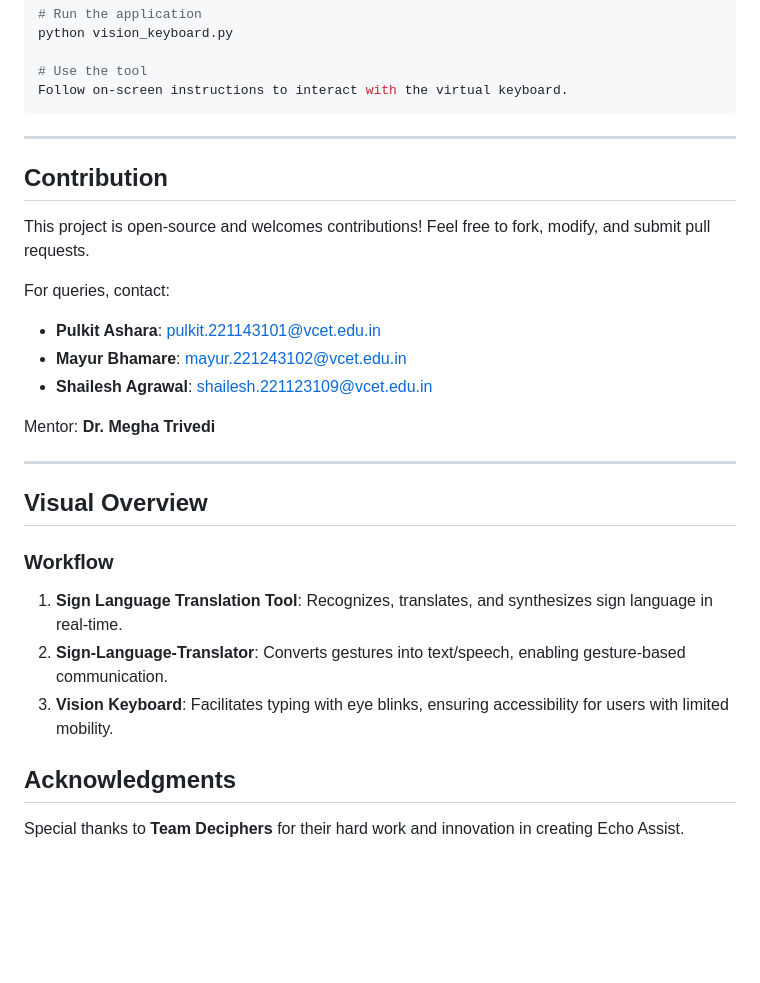
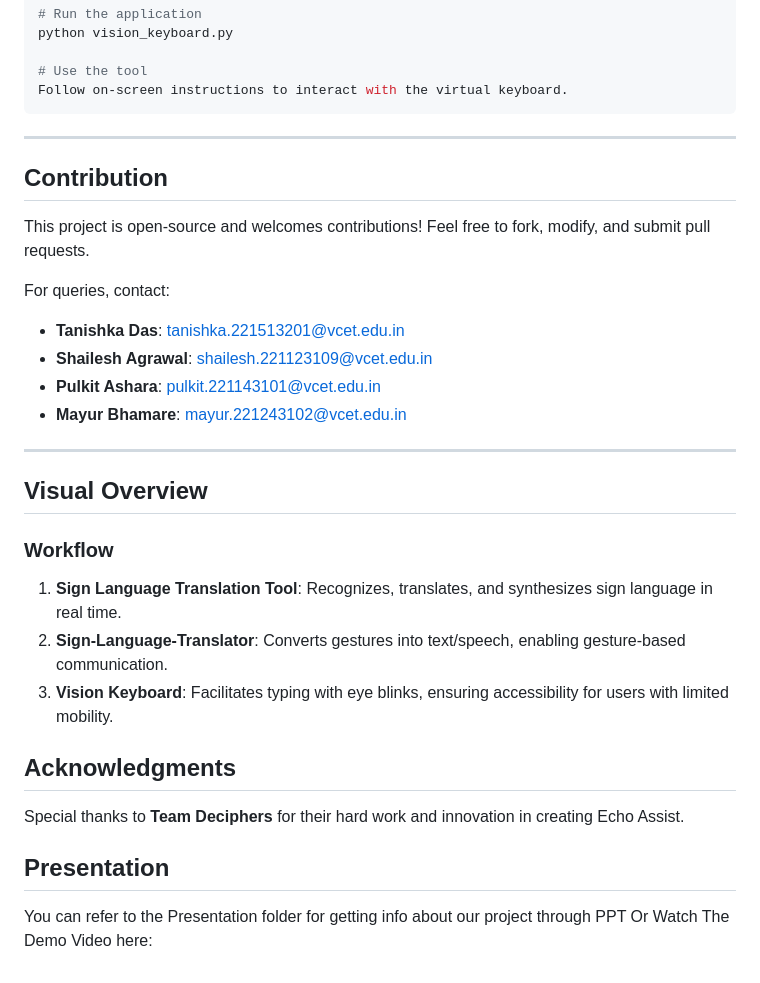
Before and after one commit to tanishka786/Vadodara, a Markdown page: README.md, the part around the change. Drawn GitHub-style; blank space fills up the shorter version.

````diff
--- a/README.md
+++ b/README.md
@@ -123,28 +123,29 @@ python vision_keyboard.py
 # Use the tool
 Follow on-screen instructions to interact with the virtual keyboard.
 ```
-
 ---
 
 ## Contribution
 This project is open-source and welcomes contributions! Feel free to fork, modify, and submit pull requests.
 
 For queries, contact:
+- **Tanishka Das**: tanishka.221513201@vcet.edu.in
+- **Shailesh Agrawal**: shailesh.221123109@vcet.edu.in
 - **Pulkit Ashara**: pulkit.221143101@vcet.edu.in
 - **Mayur Bhamare**: mayur.221243102@vcet.edu.in
-- **Shailesh Agrawal**: shailesh.221123109@vcet.edu.in
-
-Mentor: **Dr. Megha Trivedi**
 
 ---
 
 ## Visual Overview
 
 ### Workflow
-1. **Sign Language Translation Tool**: Recognizes, translates, and synthesizes sign language in real-time.
+1. **Sign Language Translation Tool**: Recognizes, translates, and synthesizes sign language in real time.
 2. **Sign-Language-Translator**: Converts gestures into text/speech, enabling gesture-based communication.
 3. **Vision Keyboard**: Facilitates typing with eye blinks, ensuring accessibility for users with limited mobility.
 
-
 ## Acknowledgments
 Special thanks to **Team Deciphers** for their hard work and innovation in creating Echo Assist.
+
+## Presentation
+You can refer to the Presentation folder for getting info about our project through PPT
+Or Watch The Demo Video here:
````
